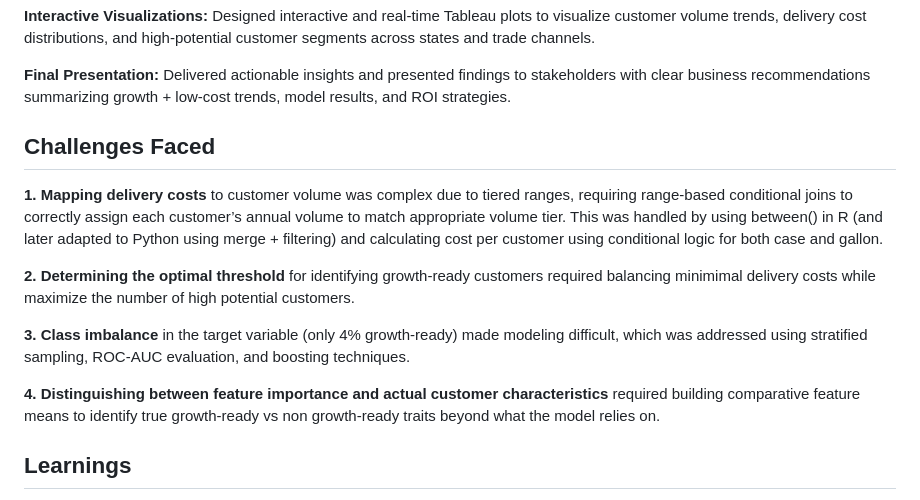
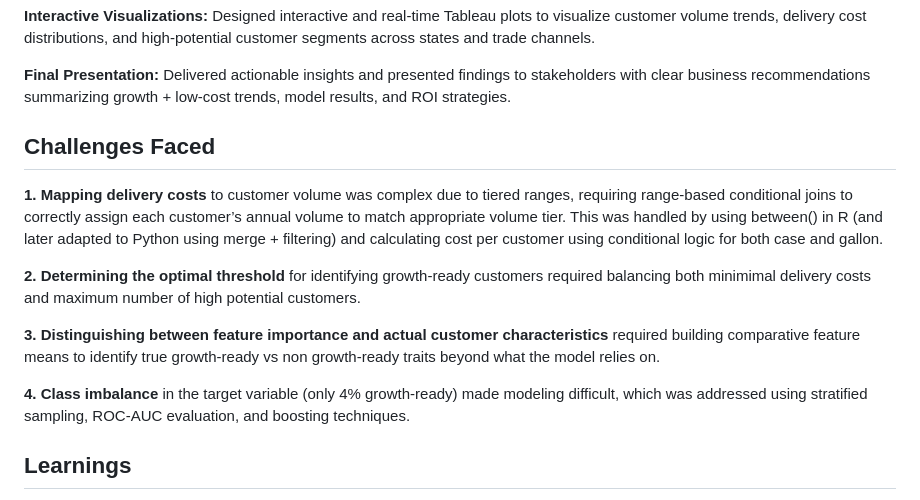
Before and after one commit to Nikitamuddapati/Swire-Cocacola, a Markdown page: README.md, the part around the change printed below. GitHub-like rendering.

```diff
--- a/README.md
+++ b/README.md
@@ -69,15 +71,16 @@ High-Priority States:
 
 **Final Presentation:** Delivered actionable insights and presented findings to stakeholders with clear business recommendations summarizing growth + low-cost trends, model results, and ROI strategies.
 
+
 ## Challenges Faced
 
 **1. Mapping delivery costs** to customer volume was complex due to tiered ranges, requiring range-based conditional joins to correctly assign each customer’s annual volume to match appropriate volume tier. This was handled by using between() in R (and later adapted to Python using merge + filtering) and calculating cost per customer using conditional logic for both case and gallon.
 
-**2. Determining the optimal threshold** for identifying growth-ready customers required balancing minimimal delivery costs while maximize the number of high potential customers.
+**2. Determining the optimal threshold** for identifying growth-ready customers required balancing both minimimal delivery costs and maximum number of high potential customers.
 
-**3. Class imbalance** in the target variable (only 4% growth-ready) made modeling difficult, which was addressed using stratified sampling, ROC-AUC evaluation, and boosting techniques.
+**3. Distinguishing between feature importance and actual customer characteristics** required building comparative feature means to identify true growth-ready vs non growth-ready traits beyond what the model relies on.
 
-**4. Distinguishing between feature importance and actual customer characteristics** required building comparative feature means to identify true growth-ready vs non growth-ready traits beyond what the model relies on.
+**4. Class imbalance** in the target variable (only 4% growth-ready) made modeling difficult, which was addressed using stratified sampling, ROC-AUC evaluation, and boosting techniques.
 
 
 ## Learnings
```
Also changed, not shown: other parts of README.md (+2 -0 lines).
